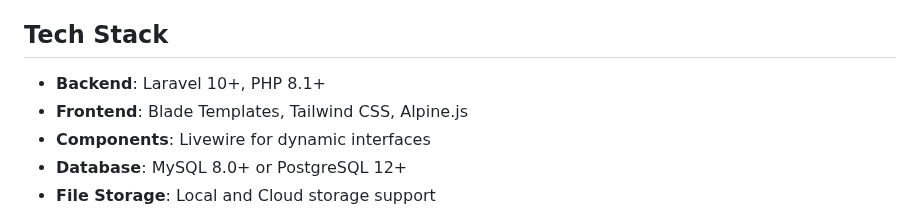
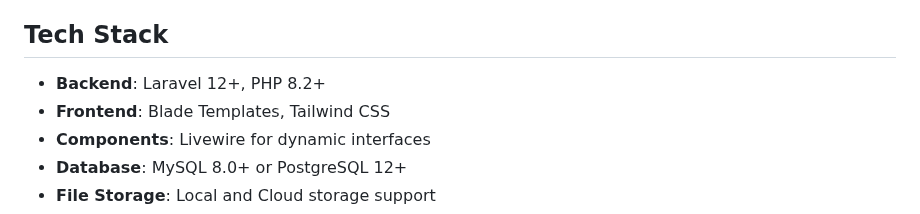
Before and after one commit to aziz3d/animals-rescue, a Markdown page: README.md, the part around the change. Drawn GitHub-style.

```diff
--- a/README.md
+++ b/README.md
@@ -40,8 +40,8 @@ A comprehensive, modern website for animal rescue organizations built with Larav
 
 ## Tech Stack
 
--   **Backend**: Laravel 10+, PHP 8.1+
--   **Frontend**: Blade Templates, Tailwind CSS, Alpine.js
+-   **Backend**: Laravel 12+, PHP 8.2+
+-   **Frontend**: Blade Templates, Tailwind CSS
 -   **Components**: Livewire for dynamic interfaces
 -   **Database**: MySQL 8.0+ or PostgreSQL 12+
 -   **File Storage**: Local and Cloud storage support
```
